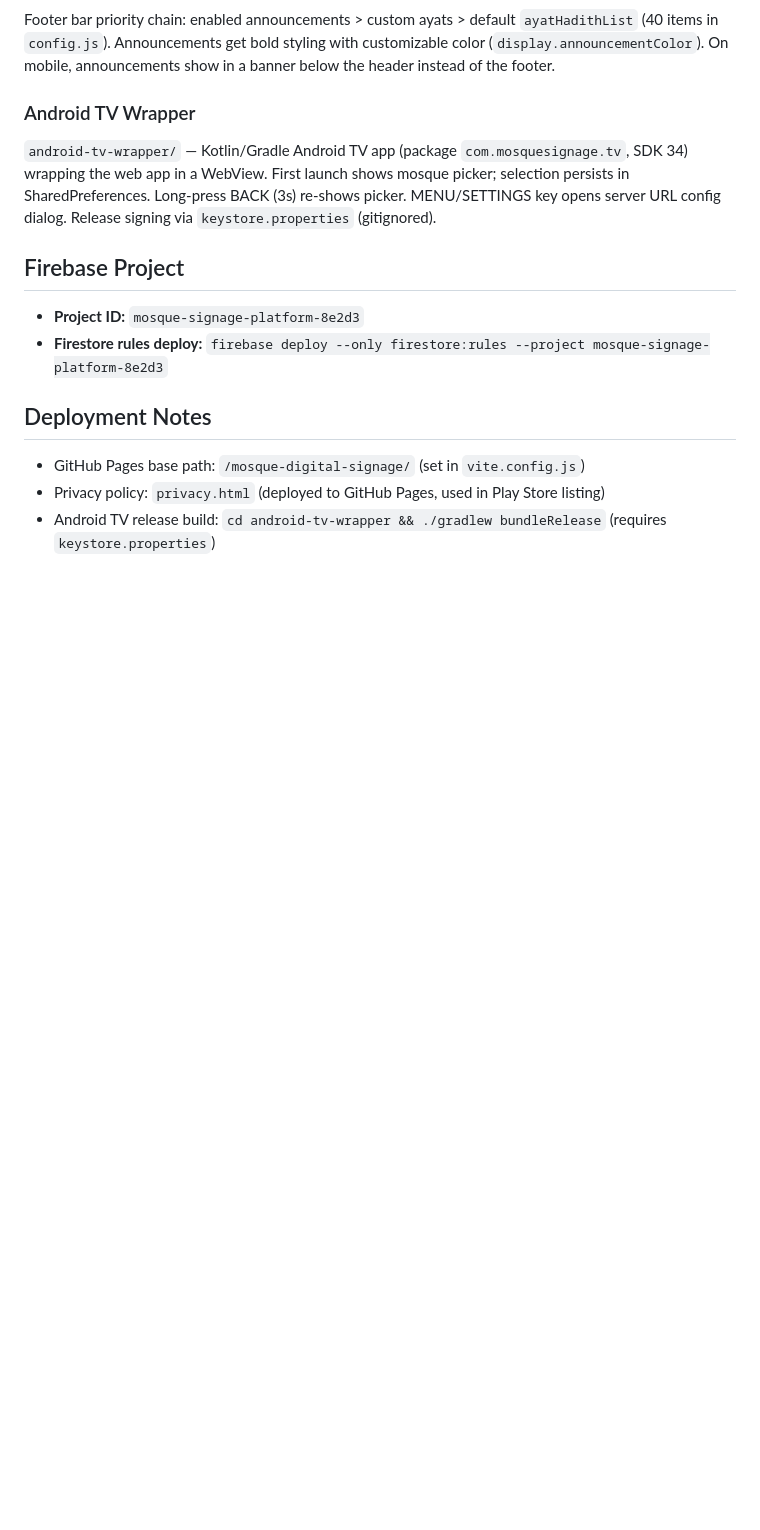
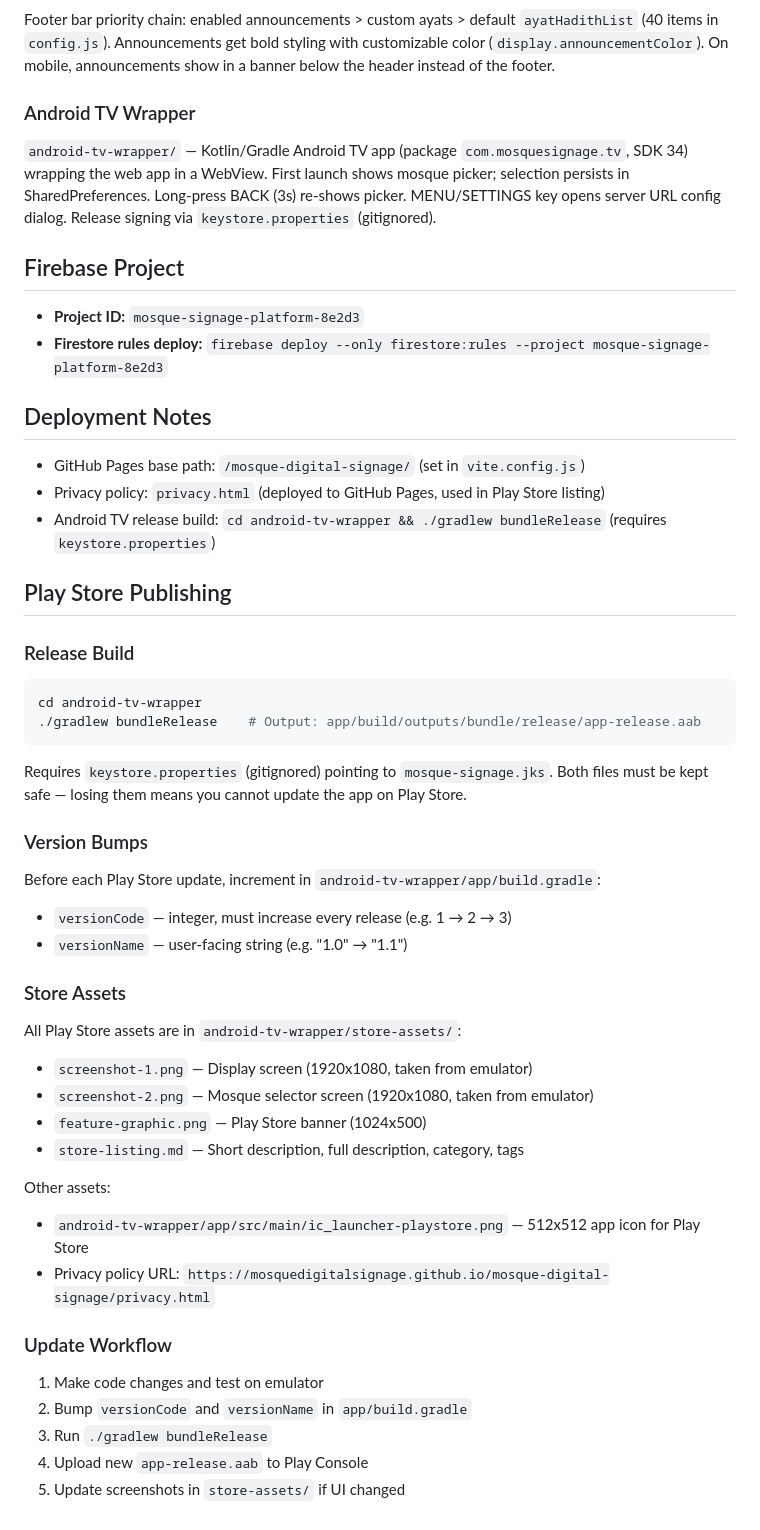
Before and after one commit to mosquedigitalsignage/mosque-digital-signage, a Markdown page: CLAUDE.md, the part around the change. Drawn GitHub-style; blank space fills up the shorter version.

Commit message:
Add Play Store publishing instructions to CLAUDE.md
Co-Authored-By: Claude Opus 4.6 <noreply@anthropic.com>

````diff
--- a/CLAUDE.md
+++ b/CLAUDE.md
@@ -100,3 +100,35 @@ Footer bar priority chain: enabled announcements > custom ayats > default `ayatH
 - GitHub Pages base path: `/mosque-digital-signage/` (set in `vite.config.js`)
 - Privacy policy: `privacy.html` (deployed to GitHub Pages, used in Play Store listing)
 - Android TV release build: `cd android-tv-wrapper && ./gradlew bundleRelease` (requires `keystore.properties`)
+
+## Play Store Publishing
+
+### Release Build
+```bash
+cd android-tv-wrapper
+./gradlew bundleRelease    # Output: app/build/outputs/bundle/release/app-release.aab
+```
+Requires `keystore.properties` (gitignored) pointing to `mosque-signage.jks`. Both files must be kept safe — losing them means you cannot update the app on Play Store.
+
+### Version Bumps
+Before each Play Store update, increment in `android-tv-wrapper/app/build.gradle`:
+- `versionCode` — integer, must increase every release (e.g. 1 → 2 → 3)
+- `versionName` — user-facing string (e.g. "1.0" → "1.1")
+
+### Store Assets
+All Play Store assets are in `android-tv-wrapper/store-assets/`:
+- `screenshot-1.png` — Display screen (1920x1080, taken from emulator)
+- `screenshot-2.png` — Mosque selector screen (1920x1080, taken from emulator)
+- `feature-graphic.png` — Play Store banner (1024x500)
+- `store-listing.md` — Short description, full description, category, tags
+
+Other assets:
+- `android-tv-wrapper/app/src/main/ic_launcher-playstore.png` — 512x512 app icon for Play Store
+- Privacy policy URL: `https://mosquedigitalsignage.github.io/mosque-digital-signage/privacy.html`
+
+### Update Workflow
+1. Make code changes and test on emulator
+2. Bump `versionCode` and `versionName` in `app/build.gradle`
+3. Run `./gradlew bundleRelease`
+4. Upload new `app-release.aab` to Play Console
+5. Update screenshots in `store-assets/` if UI changed
````
